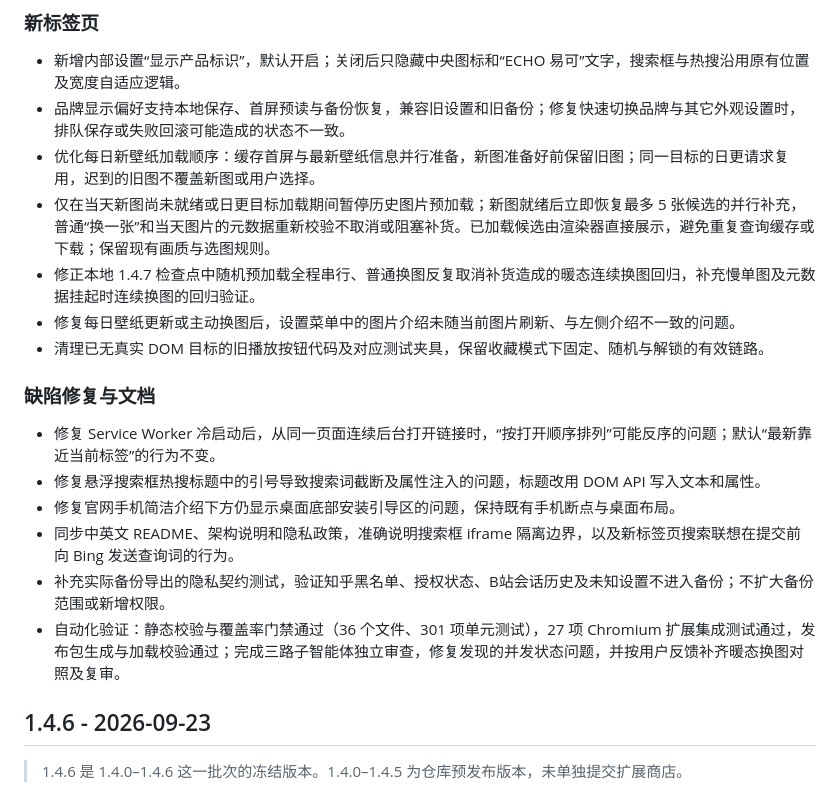
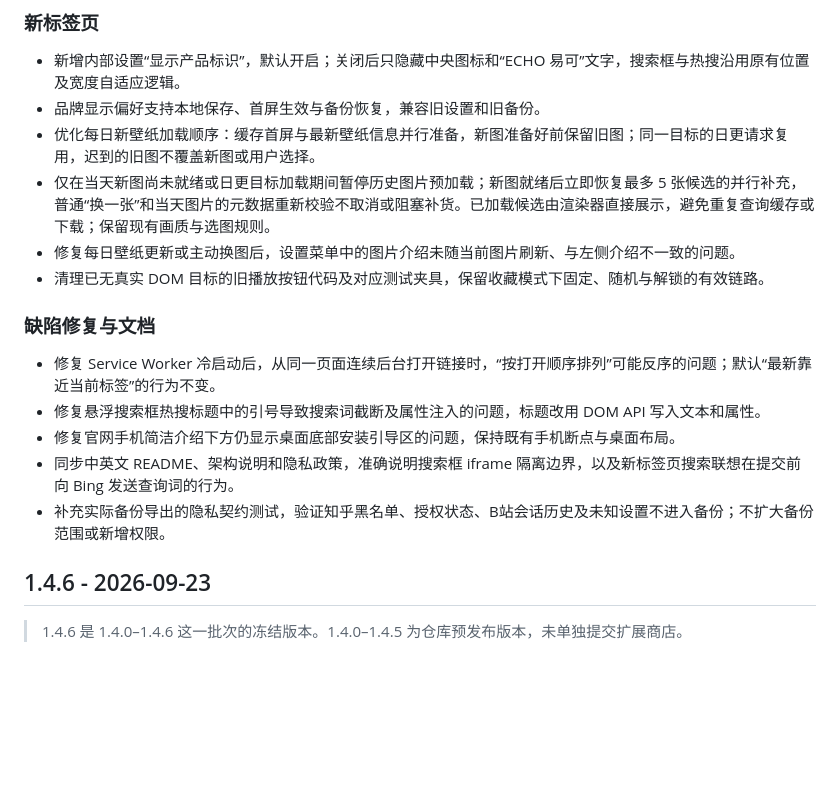
Before and after one commit to echoextension/echo, a Markdown page: CHANGELOG.md, the part around the change. GitHub-like rendering; blank space fills up the shorter version.

Commit message:
docs: keep v1.4.7 changelog focused on final changes

```diff
--- a/CHANGELOG.md
+++ b/CHANGELOG.md
@@ -5,10 +5,9 @@
 ### 新标签页
 
 - 新增内部设置“显示产品标识”，默认开启；关闭后只隐藏中央图标和“ECHO 易可”文字，搜索框与热搜沿用原有位置及宽度自适应逻辑。
-- 品牌显示偏好支持本地保存、首屏预读与备份恢复，兼容旧设置和旧备份；修复快速切换品牌与其它外观设置时，排队保存或失败回滚可能造成的状态不一致。
+- 品牌显示偏好支持本地保存、首屏生效与备份恢复，兼容旧设置和旧备份。
 - 优化每日新壁纸加载顺序：缓存首屏与最新壁纸信息并行准备，新图准备好前保留旧图；同一目标的日更请求复用，迟到的旧图不覆盖新图或用户选择。
 - 仅在当天新图尚未就绪或日更目标加载期间暂停历史图片预加载；新图就绪后立即恢复最多 5 张候选的并行补充，普通“换一张”和当天图片的元数据重新校验不取消或阻塞补货。已加载候选由渲染器直接展示，避免重复查询缓存或下载；保留现有画质与选图规则。
-- 修正本地 1.4.7 检查点中随机预加载全程串行、普通换图反复取消补货造成的暖态连续换图回归，补充慢单图及元数据挂起时连续换图的回归验证。
 - 修复每日壁纸更新或主动换图后，设置菜单中的图片介绍未随当前图片刷新、与左侧介绍不一致的问题。
 - 清理已无真实 DOM 目标的旧播放按钮代码及对应测试夹具，保留收藏模式下固定、随机与解锁的有效链路。
 
@@ -19,7 +18,6 @@
 - 修复官网手机简洁介绍下方仍显示桌面底部安装引导区的问题，保持既有手机断点与桌面布局。
 - 同步中英文 README、架构说明和隐私政策，准确说明搜索框 iframe 隔离边界，以及新标签页搜索联想在提交前向 Bing 发送查询词的行为。
 - 补充实际备份导出的隐私契约测试，验证知乎黑名单、授权状态、B站会话历史及未知设置不进入备份；不扩大备份范围或新增权限。
-- 自动化验证：静态校验与覆盖率门禁通过（36 个文件、301 项单元测试），27 项 Chromium 扩展集成测试通过，发布包生成与加载校验通过；完成三路子智能体独立审查，修复发现的并发状态问题，并按用户反馈补齐暖态换图对照及复审。
 
 ## 1.4.6 - 2026-09-23
 
```
